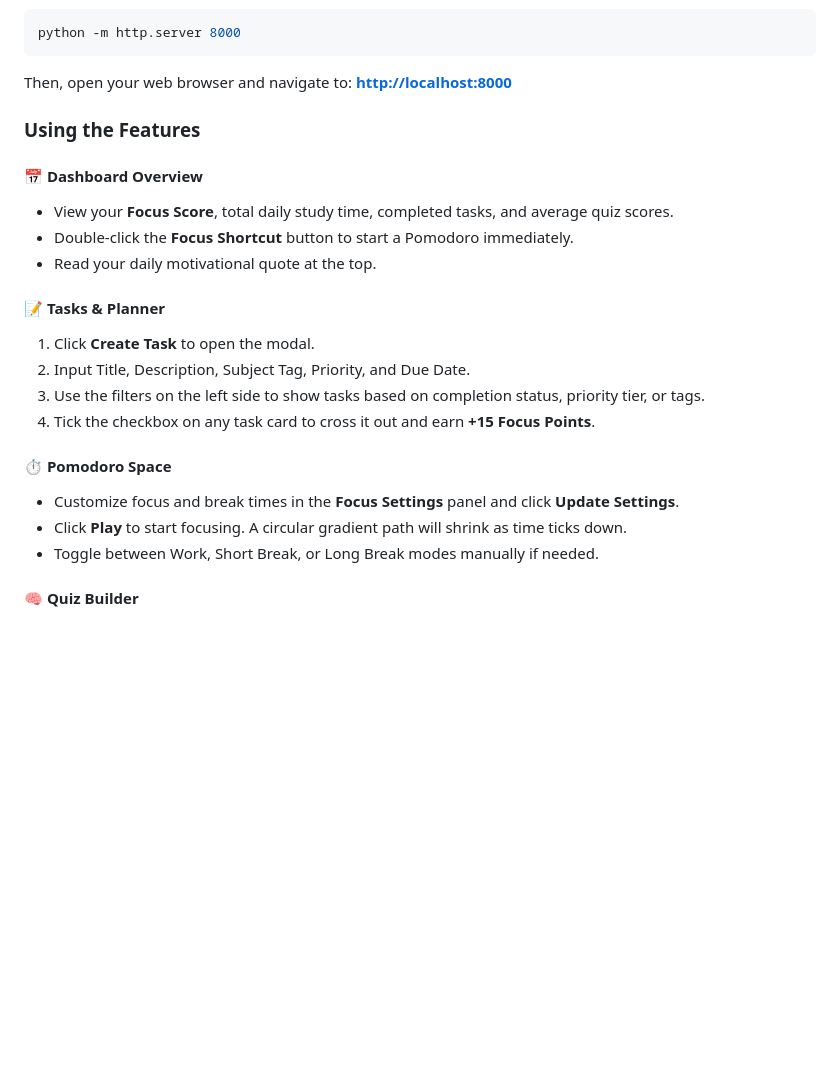
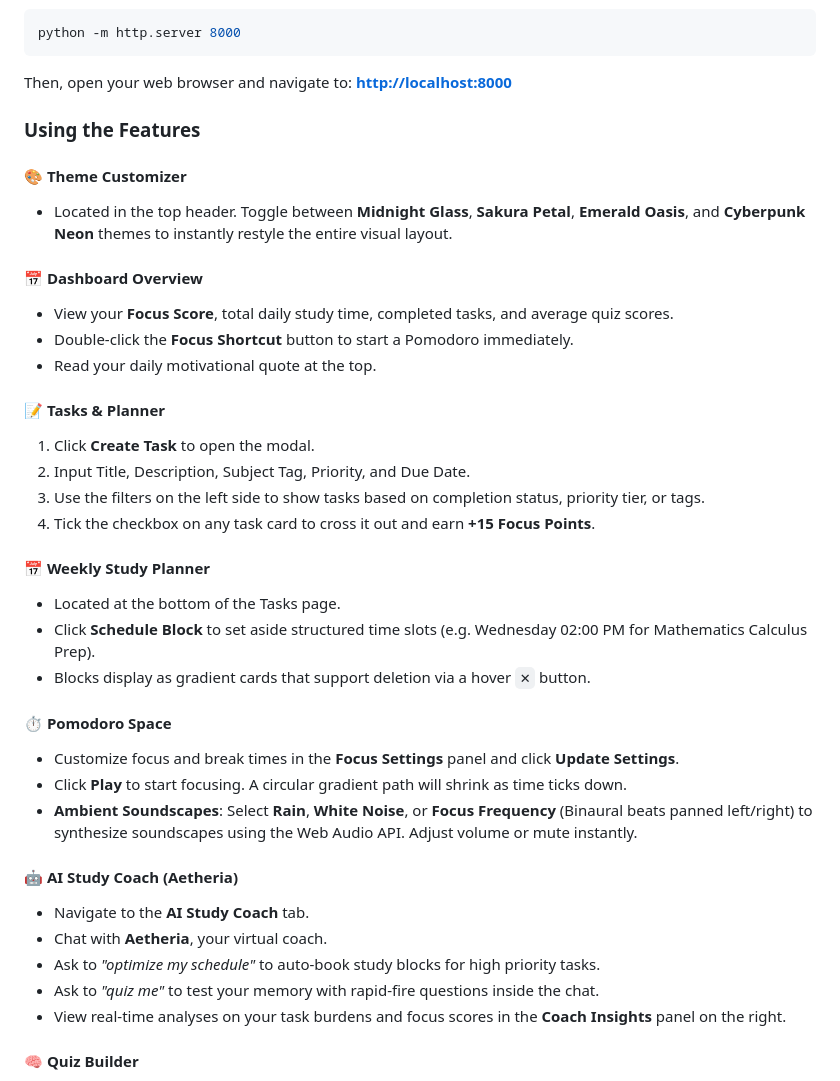
Before and after one commit to Nabamit/studyBudy, a Markdown page: README.md, the part around the change. Drawn GitHub-style; blank space fills up the shorter version.

Commit message:
docs: update README with V2 user guides and configurations

```diff
--- a/README.md
+++ b/README.md
@@ -74,6 +74,9 @@ Then, open your web browser and navigate to: **[http://localhost:8000](http://lo
 
 ### Using the Features
 
+#### 🎨 Theme Customizer
+- Located in the top header. Toggle between **Midnight Glass**, **Sakura Petal**, **Emerald Oasis**, and **Cyberpunk Neon** themes to instantly restyle the entire visual layout.
+
 #### 📅 Dashboard Overview
 - View your **Focus Score**, total daily study time, completed tasks, and average quiz scores.
 - Double-click the **Focus Shortcut** button to start a Pomodoro immediately.
@@ -85,10 +88,22 @@ Then, open your web browser and navigate to: **[http://localhost:8000](http://lo
 3. Use the filters on the left side to show tasks based on completion status, priority tier, or tags.
 4. Tick the checkbox on any task card to cross it out and earn **+15 Focus Points**.
 
+#### 📅 Weekly Study Planner
+- Located at the bottom of the Tasks page.
+- Click **Schedule Block** to set aside structured time slots (e.g. Wednesday 02:00 PM for Mathematics Calculus Prep).
+- Blocks display as gradient cards that support deletion via a hover `✕` button.
+
 #### ⏱️ Pomodoro Space
 - Customize focus and break times in the **Focus Settings** panel and click **Update Settings**.
 - Click **Play** to start focusing. A circular gradient path will shrink as time ticks down.
-- Toggle between Work, Short Break, or Long Break modes manually if needed.
+- **Ambient Soundscapes**: Select **Rain**, **White Noise**, or **Focus Frequency** (Binaural beats panned left/right) to synthesize soundscapes using the Web Audio API. Adjust volume or mute instantly.
+
+#### 🤖 AI Study Coach (Aetheria)
+- Navigate to the **AI Study Coach** tab.
+- Chat with **Aetheria**, your virtual coach.
+- Ask to *"optimize my schedule"* to auto-book study blocks for high priority tasks.
+- Ask to *"quiz me"* to test your memory with rapid-fire questions inside the chat.
+- View real-time analyses on your task burdens and focus scores in the **Coach Insights** panel on the right.
 
 #### 🧠 Quiz Builder
 - Click **New Quiz**, type a title and subject, then build your questions.
```
